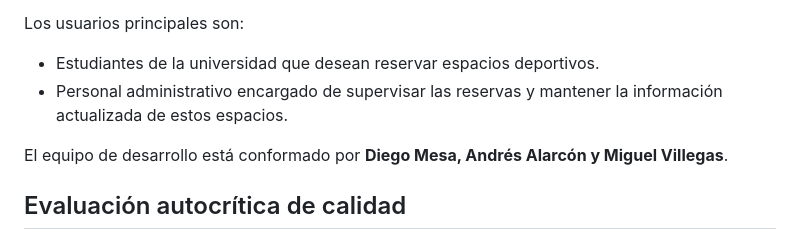
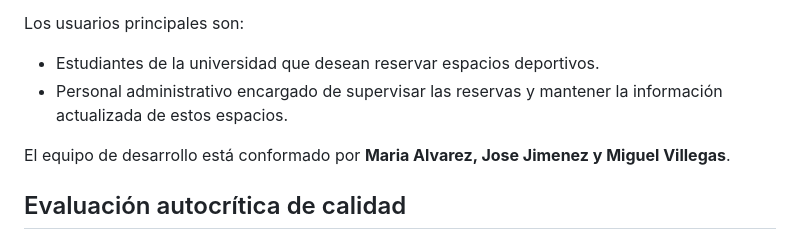
Before and after one commit to MiguelVN7/Proyecto-Integrador-1, a Markdown page: README.md, the part around the change. Drawn GitHub-style.

Commit message:
Update development team members in README

```diff
--- a/README.md
+++ b/README.md
@@ -8,7 +8,7 @@ Los usuarios principales son:
 - Estudiantes de la universidad que desean reservar espacios deportivos.
 - Personal administrativo encargado de supervisar las reservas y mantener la información actualizada de estos espacios.
 
-El equipo de desarrollo está conformado por **Diego Mesa, Andrés Alarcón y Miguel Villegas**.
+El equipo de desarrollo está conformado por **Maria Alvarez, Jose Jimenez y Miguel Villegas**.
 
 ## Evaluación autocrítica de calidad
 La revisión se centra en cuatro parámetros clave: **Usabilidad**, **Compatibilidad**, **Rendimiento** y **Seguridad**.
```
